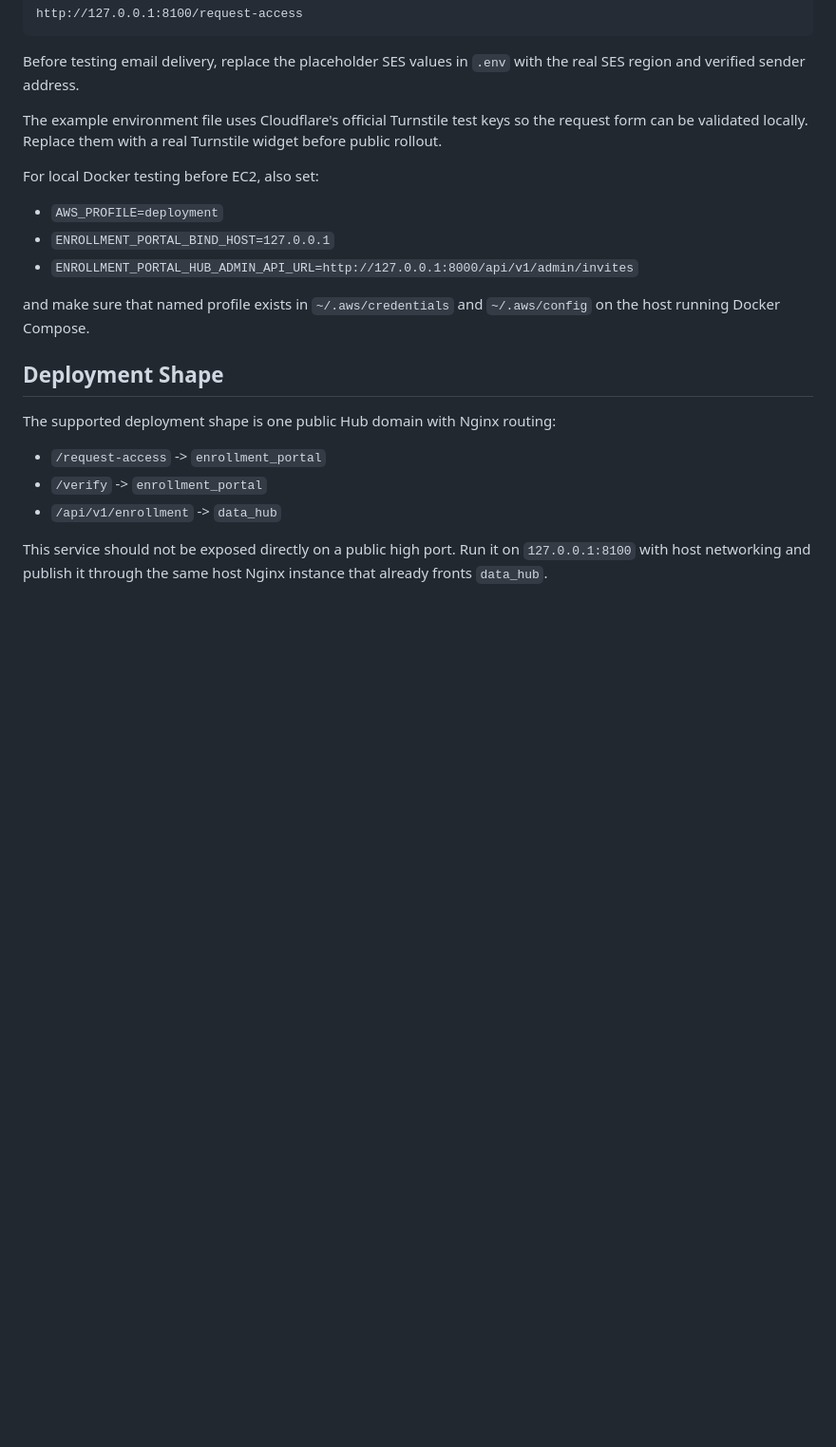
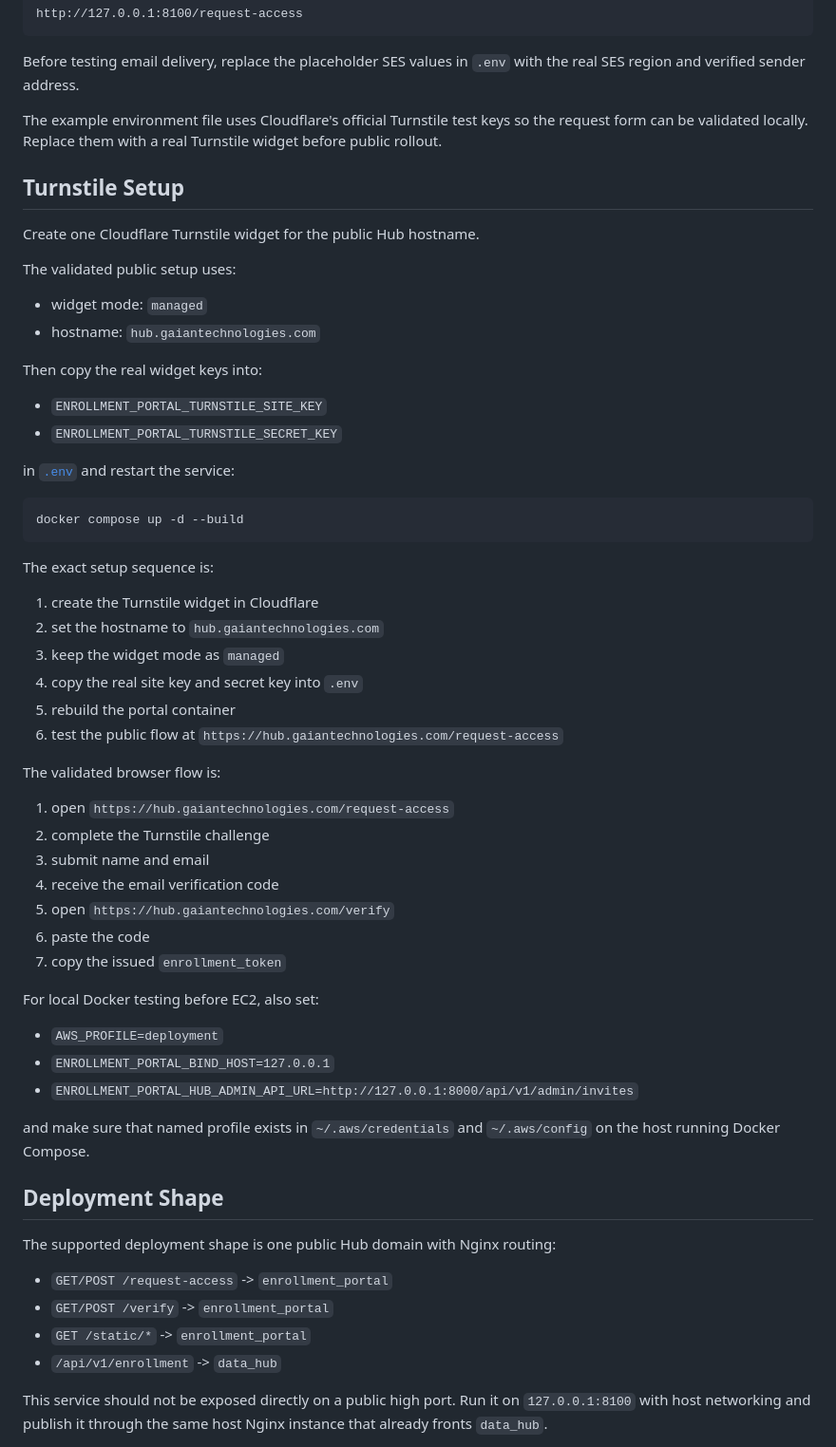
Before and after one commit to Gaian-Technologies/enrollment_portal, a Markdown page: README.md, the part around one of its changes. Shown at 95% size. GitHub-like rendering; blank space fills up the shorter version.

Commit message:
updated docs for validated work flow

````diff
--- a/README.md
+++ b/README.md
@@ -77,6 +77,46 @@ The example environment file uses Cloudflare's official Turnstile test keys so
 the request form can be validated locally. Replace them with a real Turnstile
 widget before public rollout.
 
+## Turnstile Setup
+
+Create one Cloudflare Turnstile widget for the public Hub hostname.
+
+The validated public setup uses:
+
+- widget mode: `managed`
+- hostname: `hub.gaiantechnologies.com`
+
+Then copy the real widget keys into:
+
+- `ENROLLMENT_PORTAL_TURNSTILE_SITE_KEY`
+- `ENROLLMENT_PORTAL_TURNSTILE_SECRET_KEY`
+
+in [`.env`](/ssd2/Gaian/Workspace/enrollment_portal/.env) and restart the
+service:
+
+```bash
+docker compose up -d --build
+```
+
+The exact setup sequence is:
+
+1. create the Turnstile widget in Cloudflare
+2. set the hostname to `hub.gaiantechnologies.com`
+3. keep the widget mode as `managed`
+4. copy the real site key and secret key into `.env`
+5. rebuild the portal container
+6. test the public flow at `https://hub.gaiantechnologies.com/request-access`
+
+The validated browser flow is:
+
+1. open `https://hub.gaiantechnologies.com/request-access`
+2. complete the Turnstile challenge
+3. submit name and email
+4. receive the email verification code
+5. open `https://hub.gaiantechnologies.com/verify`
+6. paste the code
+7. copy the issued `enrollment_token`
+
 For local Docker testing before EC2, also set:
 
 - `AWS_PROFILE=deployment`
@@ -90,8 +130,9 @@ and make sure that named profile exists in `~/.aws/credentials` and
 
 The supported deployment shape is one public Hub domain with Nginx routing:
 
-- `/request-access` -> `enrollment_portal`
-- `/verify` -> `enrollment_portal`
+- `GET/POST /request-access` -> `enrollment_portal`
+- `GET/POST /verify` -> `enrollment_portal`
+- `GET /static/*` -> `enrollment_portal`
 - `/api/v1/enrollment` -> `data_hub`
 
 This service should not be exposed directly on a public high port.
````
Also changed, not shown: other parts of README.md (+10 -0 lines).
